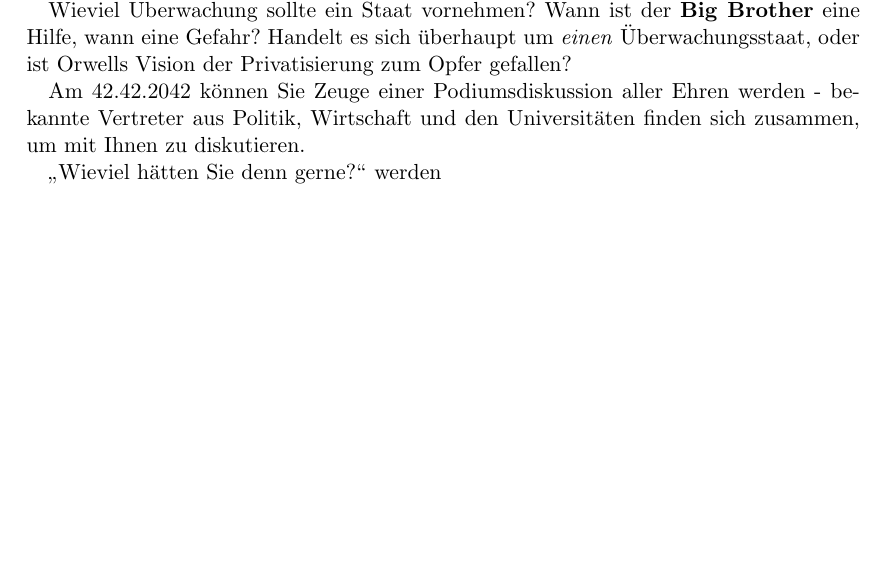
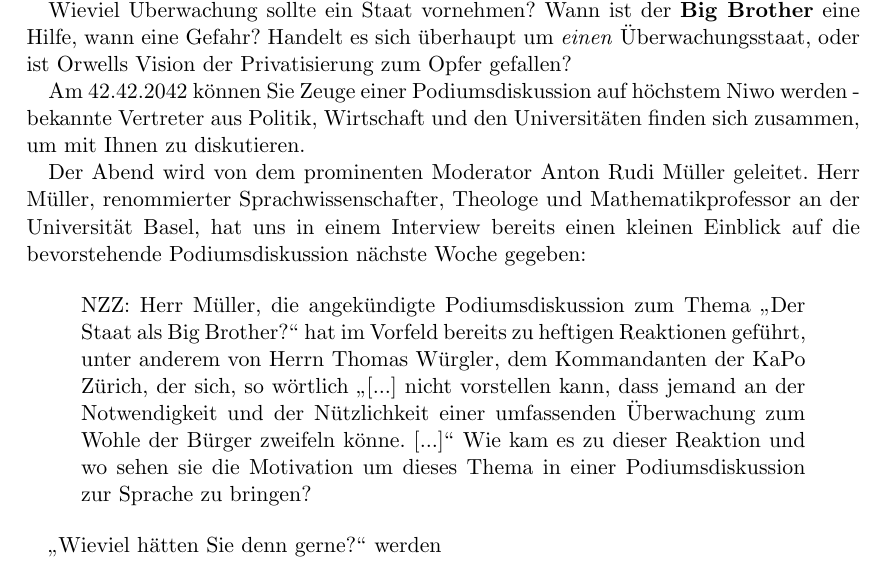
Before and after one commit to abcgit/krypto, a LaTeX document (zeitungsartikel.tex): part of the page, cut so that both start at the same text, the shorter picture padded with empty space. Compiled offline with pdfLaTeX.

Commit message:
begin interview
Signed-off-by: Nico Schottelius <nico@brief.schottelius.org>

```diff
--- a/zeitungsartikel.tex
+++ b/zeitungsartikel.tex
@@ -25,10 +25,29 @@ der \textbf{Big Brother} eine Hilfe, wann eine Gefahr?
 Handelt es sich überhaupt um \textit{einen} Überwachungsstaat,
 oder ist Orwells Vision der Privatisierung zum Opfer gefallen?
 
-Am 42.42.2042 können Sie Zeuge einer Podiumsdiskussion aller
-Ehren werden - bekannte Vertreter aus Politik, Wirtschaft
+Am 42.42.2042 können Sie Zeuge einer Podiumsdiskussion auf
+höchstem Niwo werden - bekannte Vertreter aus Politik, Wirtschaft
 und den Universitäten finden sich zusammen, um mit Ihnen
 zu diskutieren.
+
+Der Abend wird von dem prominenten Moderator Anton Rudi Müller
+geleitet. Herr Müller, renommierter Sprachwissenschafter, Theologe
+und Mathematikprofessor an der Universität Basel, hat uns in
+einem Interview bereits einen kleinen Einblick auf die
+bevorstehende Podiumsdiskussion nächste Woche gegeben:
+
+\begin{quote}
+NZZ: Herr Müller, die angekündigte Podiumsdiskussion zum Thema
+"`Der Staat als Big Brother?"' hat im Vorfeld bereits zu
+heftigen Reaktionen geführt, unter anderem von Herrn
+Thomas Würgler, dem Kommandanten der KaPo Zürich, der
+sich, so wörtlich "`[...] nicht vorstellen kann, dass jemand
+an der Notwendigkeit und der Nützlichkeit einer umfassenden
+Überwachung zum Wohle der Bürger zweifeln könne. [...]"'
+Wie kam es zu dieser Reaktion und wo sehen sie die Motivation
+um dieses Thema in einer Podiumsdiskussion zur Sprache zu
+bringen?
+\end{quote}
 
 "`Wieviel hätten Sie denn gerne?"' werden
 
```
